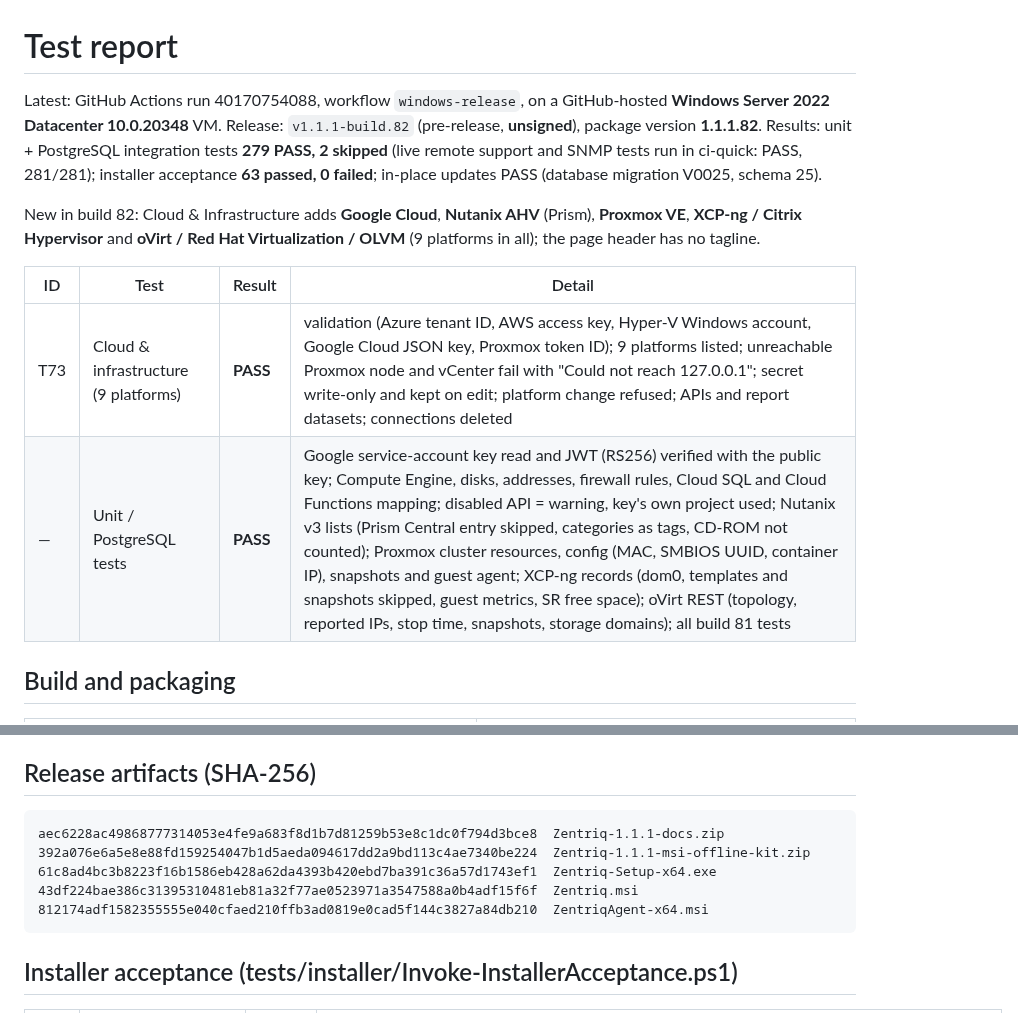
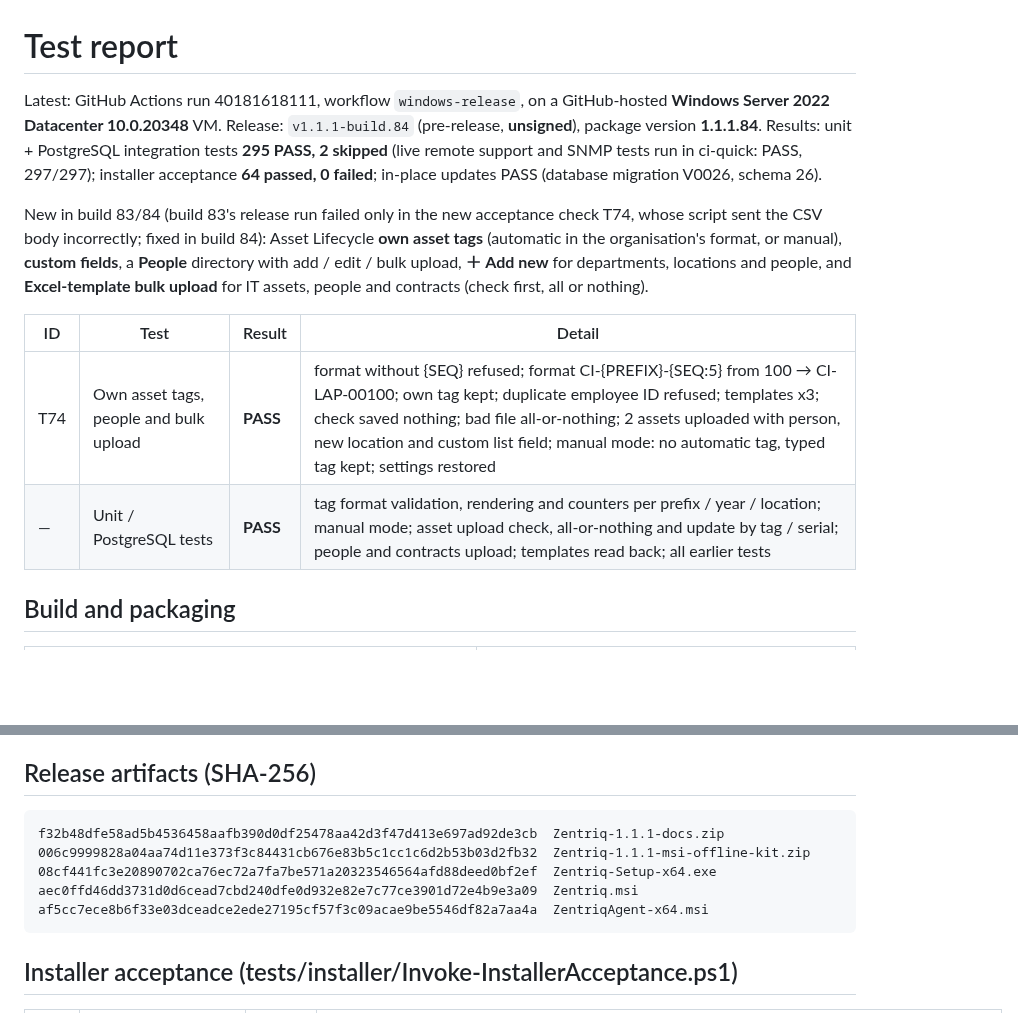
Before and after one commit to sanjibmon/zentriq, a Markdown page: docs/test-report.md, 2 parts joined by grey strips. Rendered like a GitHub page; blank space fills up the shorter version.

Commit message:
Test report: build 84 [skip ci]
Co-Authored-By: Claude Opus 5.5 <noreply@anthropic.com>
Claude-Session: https://claude.ai/code/session_01VwJkJjJLUjGV9bdPCHDfJB

````diff
--- a/docs/test-report.md
+++ b/docs/test-report.md
@@ -1,17 +1,19 @@
 # Test report
 
-Latest: GitHub Actions run 40170754088, workflow `windows-release`, on a GitHub-hosted **Windows Server 2022 Datacenter
-10.0.20348** VM. Release: `v1.1.1-build.82` (pre-release, **unsigned**), package version **1.1.1.82**. Results: unit +
-PostgreSQL integration tests **279 PASS, 2 skipped** (live remote support and SNMP tests run in ci-quick: PASS, 281/281);
-installer acceptance **63 passed, 0 failed**; in-place updates PASS (database migration V0025, schema 25).
+Latest: GitHub Actions run 40181618111, workflow `windows-release`, on a GitHub-hosted **Windows Server 2022 Datacenter
+10.0.20348** VM. Release: `v1.1.1-build.84` (pre-release, **unsigned**), package version **1.1.1.84**. Results: unit +
+PostgreSQL integration tests **295 PASS, 2 skipped** (live remote support and SNMP tests run in ci-quick: PASS, 297/297);
+installer acceptance **64 passed, 0 failed**; in-place updates PASS (database migration V0026, schema 26).
 
-New in build 82: Cloud & Infrastructure adds **Google Cloud**, **Nutanix AHV** (Prism), **Proxmox VE**, **XCP-ng / Citrix
-Hypervisor** and **oVirt / Red Hat Virtualization / OLVM** (9 platforms in all); the page header has no tagline.
+New in build 83/84 (build 83's release run failed only in the new acceptance check T74, whose script sent the CSV body
+incorrectly; fixed in build 84): Asset Lifecycle **own asset tags** (automatic in the organisation's format, or manual),
+**custom fields**, a **People** directory with add / edit / bulk upload, **＋ Add new** for departments, locations and
+people, and **Excel-template bulk upload** for IT assets, people and contracts (check first, all or nothing).
 
 | ID | Test | Result | Detail |
 |---|---|---|---|
-| T73 | Cloud & infrastructure (9 platforms) | **PASS** | validation (Azure tenant ID, AWS access key, Hyper-V Windows account, Google Cloud JSON key, Proxmox token ID); 9 platforms listed; unreachable Proxmox node and vCenter fail with "Could not reach 127.0.0.1"; secret write-only and kept on edit; platform change refused; APIs and report datasets; connections deleted |
-| — | Unit / PostgreSQL tests | **PASS** | Google service-account key read and JWT (RS256) verified with the public key; Compute Engine, disks, addresses, firewall rules, Cloud SQL and Cloud Functions mapping; disabled API = warning, key's own project used; Nutanix v3 lists (Prism Central entry skipped, categories as tags, CD-ROM not counted); Proxmox cluster resources, config (MAC, SMBIOS UUID, container IP), snapshots and guest agent; XCP-ng records (dom0, templates and snapshots skipped, guest metrics, SR free space); oVirt REST (topology, reported IPs, stop time, snapshots, storage domains); all build 81 tests |
+| T74 | Own asset tags, people and bulk upload | **PASS** | format without {SEQ} refused; format CI-{PREFIX}-{SEQ:5} from 100 → CI-LAP-00100; own tag kept; duplicate employee ID refused; templates x3; check saved nothing; bad file all-or-nothing; 2 assets uploaded with person, new location and custom list field; manual mode: no automatic tag, typed tag kept; settings restored |
+| — | Unit / PostgreSQL tests | **PASS** | tag format validation, rendering and counters per prefix / year / location; manual mode; asset upload check, all-or-nothing and update by tag / serial; people and contracts upload; templates read back; all earlier tests |
 
 ## Build and packaging
 
@@ -30,11 +32,11 @@ replaced) and the trial's 30-device total cap.
 ## Release artifacts (SHA-256)
 
 ```
-aec6228ac49868777314053e4fe9a683f8d1b7d81259b53e8c1dc0f794d3bce8  Zentriq-1.1.1-docs.zip
-392a076e6a5e8e88fd159254047b1d5aeda094617dd2a9bd113c4ae7340be224  Zentriq-1.1.1-msi-offline-kit.zip
-61c8ad4bc3b8223f16b1586eb428a62da4393b420ebd7ba391c36a57d1743ef1  Zentriq-Setup-x64.exe
-43df224bae386c31395310481eb81a32f77ae0523971a3547588a0b4adf15f6f  Zentriq.msi
-812174adf1582355555e040cfaed210ffb3ad0819e0cad5f144c3827a84db210  ZentriqAgent-x64.msi
+f32b48dfe58ad5b4536458aafb390d0df25478aa42d3f47d413e697ad92de3cb  Zentriq-1.1.1-docs.zip
+006c9999828a04aa74d11e373f3c84431cb676e83b5c1cc1c6d2b53b03d2fb32  Zentriq-1.1.1-msi-offline-kit.zip
+08cf441fc3e20890702ca76ec72a7fa7be571a20323546564afd88deed0bf2ef  Zentriq-Setup-x64.exe
+aec0ffd46dd3731d0d6cead7cbd240dfe0d932e82e7c77ce3901d72e4b9e3a09  Zentriq.msi
+af5cc7ece8b6f33e03dceadce2ede27195cf57f3c09acae9be5546df82a7aa4a  ZentriqAgent-x64.msi
 ```
 
 ## Installer acceptance (tests/installer/Invoke-InstallerAcceptance.ps1)
````
Also changed, not shown: docs/asset-lifecycle.md (+4 -4 lines).
